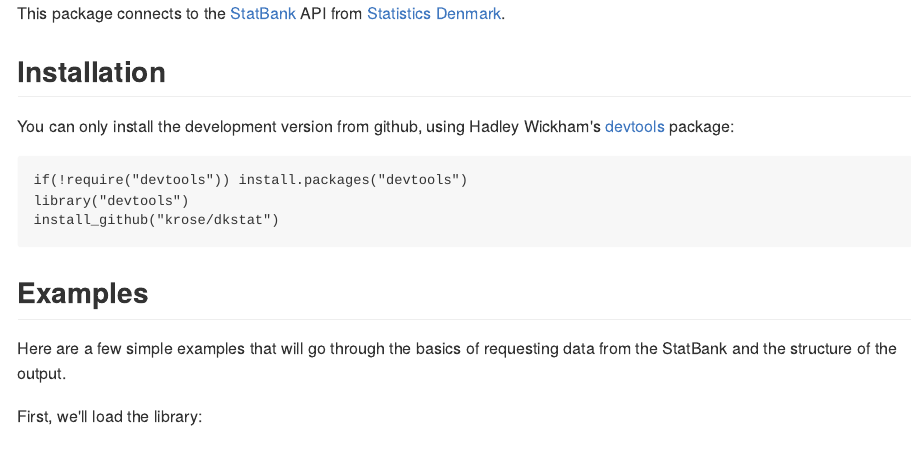
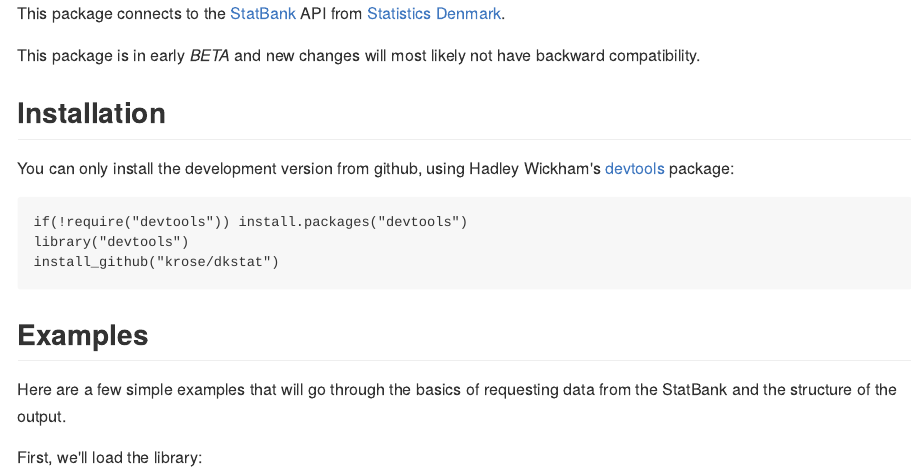
Before and after one commit to rOpenGov/dkstat, an R Markdown document (README.Rmd): the page in a window 1100 px wide, from its top. The pictures show the output file README.md that the author committed with the source, drawn offline in the style of GitHub.

```diff
--- a/README.Rmd
+++ b/README.Rmd
@@ -6,6 +6,8 @@
 ---
 
 This package connects to the [StatBank](http://www.statistikbanken.dk/statbank5a/) API from [Statistics Denmark](http://www.dst.dk).
+
+This package is in early *BETA* and new changes will most likely not have backward compatibility.
 
 ## Installation
 
```
Also changed, not shown: README.md, 1 other file.
